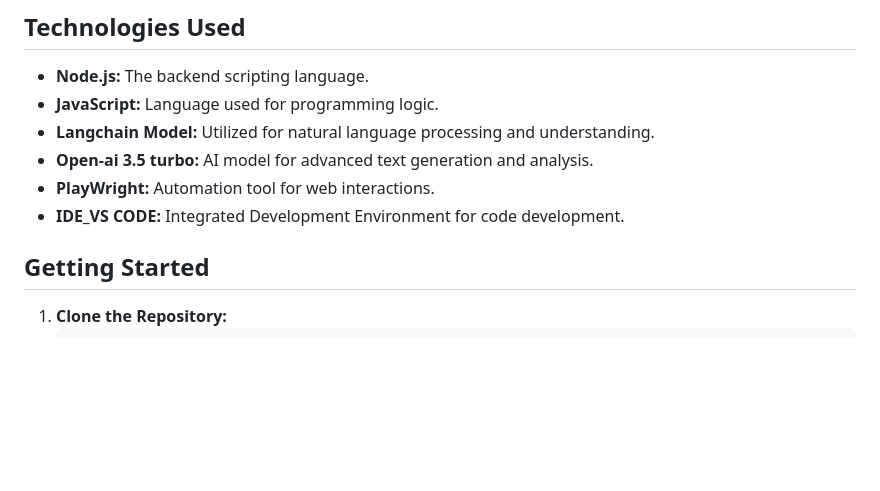
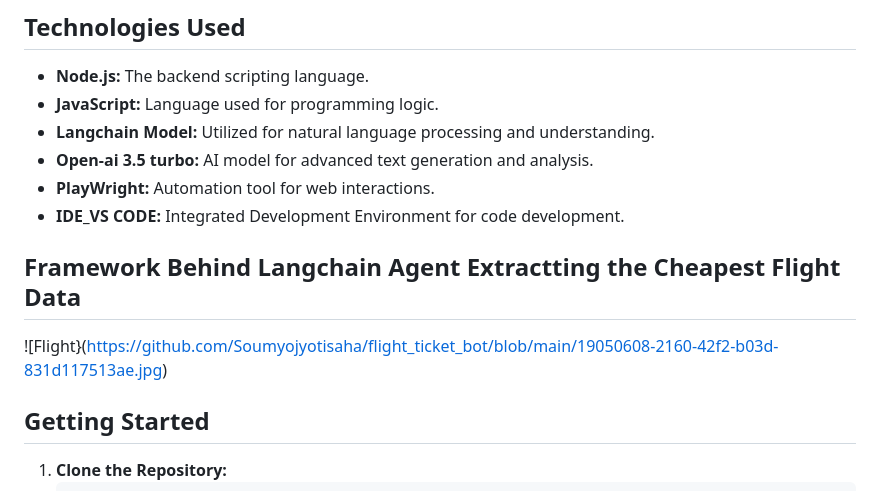
Before and after one commit to Soumyojyotisaha/flight_ticket_bot, a Markdown page: README.md, the part around the change. Rendered like a GitHub page; blank space fills up the shorter version.

```diff
--- a/README.md
+++ b/README.md
@@ -12,6 +12,9 @@ A Command Line Interface (CLI) bot designed to streamline the process of finding
 - **Open-ai 3.5 turbo:** AI model for advanced text generation and analysis.
 - **PlayWright:** Automation tool for web interactions.
 - **IDE_VS CODE:** Integrated Development Environment for code development.
+
+## Framework Behind Langchain Agent Extractting the Cheapest Flight Data
+![Flight}(https://github.com/Soumyojyotisaha/flight_ticket_bot/blob/main/19050608-2160-42f2-b03d-831d117513ae.jpg)
 
 ## Getting Started
 
```
